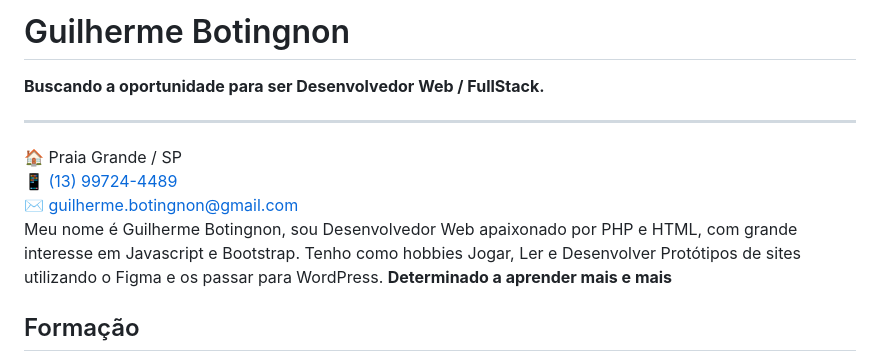
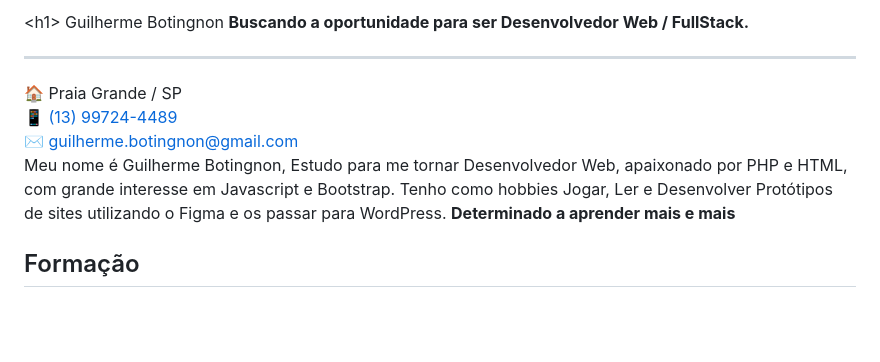
Before and after one commit to GuilhermeBotingnon/Curriculo, a Markdown page: README.md, the part around the change. Rendered like a GitHub page; blank space fills up the shorter version.

```diff
--- a/README.md
+++ b/README.md
@@ -1,10 +1,10 @@
-<h1> Guilherme Botingnon </h1>
+\<h1> Guilherme Botingnon </h1>
 <strong> Buscando a oportunidade para ser Desenvolvedor Web  / FullStack. <br> </strong>
 <hr>
 🏠 Praia Grande / SP <br>
 📱  <a href="https://api.whatsapp.com/send?phone=5513997244489">(13) 99724-4489</a> <br>
 ✉️  <a href="mailto:guilherme.botingnon@gmail.com">guilherme.botingnon@gmail.com</a> <br>
-Meu nome é Guilherme Botingnon, sou Desenvolvedor Web apaixonado por PHP e HTML, com grande interesse em Javascript e Bootstrap. Tenho como hobbies Jogar, Ler e Desenvolver Protótipos de sites utilizando o Figma e os passar para WordPress.
+Meu nome é Guilherme Botingnon, Estudo para me tornar Desenvolvedor Web,  apaixonado por PHP e HTML, com grande interesse em Javascript e Bootstrap. Tenho como hobbies Jogar, Ler e Desenvolver Protótipos de sites utilizando o Figma e os passar para WordPress.
 <strong> Determinado a aprender mais e mais </strong>
 
 ## Formação
```
